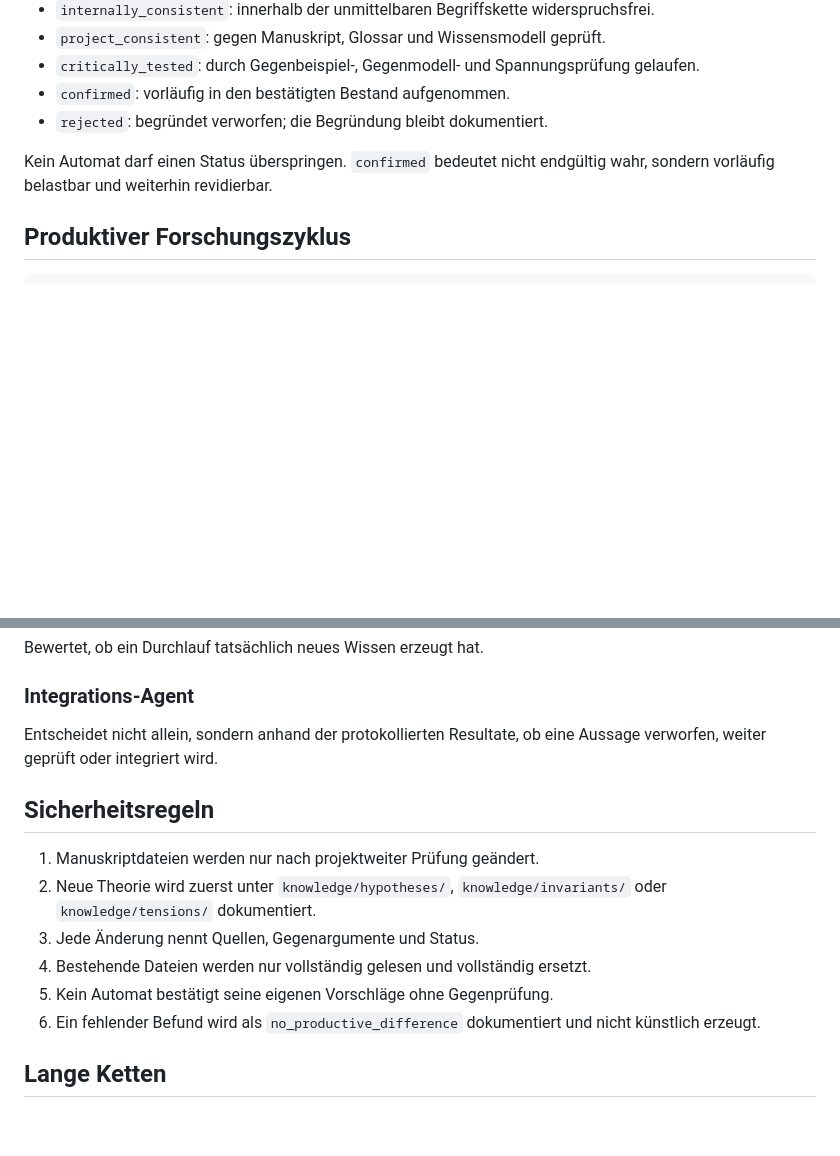
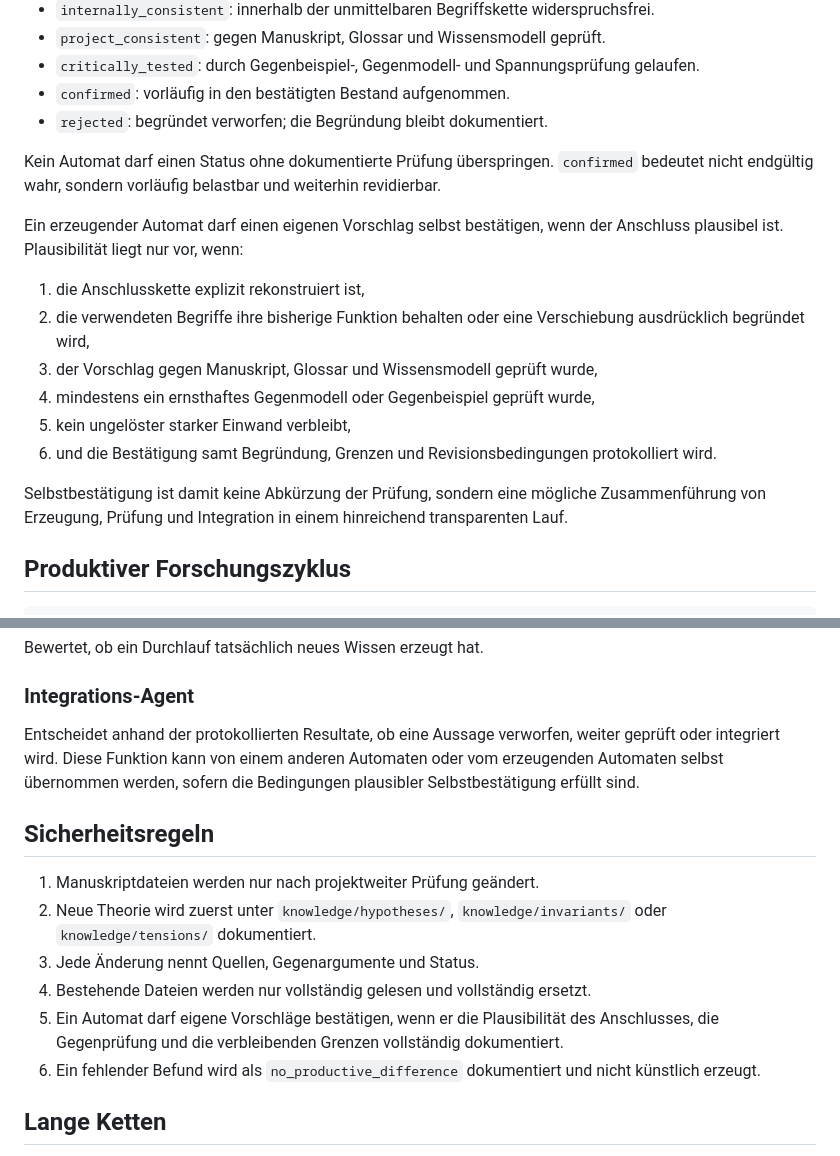
Before and after one commit to Jonathhhan/Philosophy, a Markdown page: projekt/forschungsarchitektur-v2.md, 2 parts joined by grey strips. Rendered like a GitHub page; blank space fills up the shorter version.

Commit message:
Allow justified self-confirmation of plausible connections

```diff
--- a/projekt/forschungsarchitektur-v2.md
+++ b/projekt/forschungsarchitektur-v2.md
@@ -23,7 +23,18 @@ Die Forschungsarchitektur trennt fünf Operationen:
 - `confirmed`: vorläufig in den bestätigten Bestand aufgenommen.
 - `rejected`: begründet verworfen; die Begründung bleibt dokumentiert.
 
-Kein Automat darf einen Status überspringen. `confirmed` bedeutet nicht endgültig wahr, sondern vorläufig belastbar und weiterhin revidierbar.
+Kein Automat darf einen Status ohne dokumentierte Prüfung überspringen. `confirmed` bedeutet nicht endgültig wahr, sondern vorläufig belastbar und weiterhin revidierbar.
+
+Ein erzeugender Automat darf einen eigenen Vorschlag selbst bestätigen, wenn der Anschluss plausibel ist. Plausibilität liegt nur vor, wenn:
+
+1. die Anschlusskette explizit rekonstruiert ist,
+2. die verwendeten Begriffe ihre bisherige Funktion behalten oder eine Verschiebung ausdrücklich begründet wird,
+3. der Vorschlag gegen Manuskript, Glossar und Wissensmodell geprüft wurde,
+4. mindestens ein ernsthaftes Gegenmodell oder Gegenbeispiel geprüft wurde,
+5. kein ungelöster starker Einwand verbleibt,
+6. und die Bestätigung samt Begründung, Grenzen und Revisionsbedingungen protokolliert wird.
+
+Selbstbestätigung ist damit keine Abkürzung der Prüfung, sondern eine mögliche Zusammenführung von Erzeugung, Prüfung und Integration in einem hinreichend transparenten Lauf.
 
 ## Produktiver Forschungszyklus
 
@@ -77,7 +88,7 @@ Bewertet, ob ein Durchlauf tatsächlich neues Wissen erzeugt hat.
 
 ### Integrations-Agent
 
-Entscheidet nicht allein, sondern anhand der protokollierten Resultate, ob eine Aussage verworfen, weiter geprüft oder integriert wird.
+Entscheidet anhand der protokollierten Resultate, ob eine Aussage verworfen, weiter geprüft oder integriert wird. Diese Funktion kann von einem anderen Automaten oder vom erzeugenden Automaten selbst übernommen werden, sofern die Bedingungen plausibler Selbstbestätigung erfüllt sind.
 
 ## Sicherheitsregeln
 
@@ -85,7 +96,7 @@ Entscheidet nicht allein, sondern anhand der protokollierten Resultate, ob eine
 2. Neue Theorie wird zuerst unter `knowledge/hypotheses/`, `knowledge/invariants/` oder `knowledge/tensions/` dokumentiert.
 3. Jede Änderung nennt Quellen, Gegenargumente und Status.
 4. Bestehende Dateien werden nur vollständig gelesen und vollständig ersetzt.
-5. Kein Automat bestätigt seine eigenen Vorschläge ohne Gegenprüfung.
+5. Ein Automat darf eigene Vorschläge bestätigen, wenn er die Plausibilität des Anschlusses, die Gegenprüfung und die verbleibenden Grenzen vollständig dokumentiert.
 6. Ein fehlender Befund wird als `no_productive_difference` dokumentiert und nicht künstlich erzeugt.
 
 ## Lange Ketten
```
